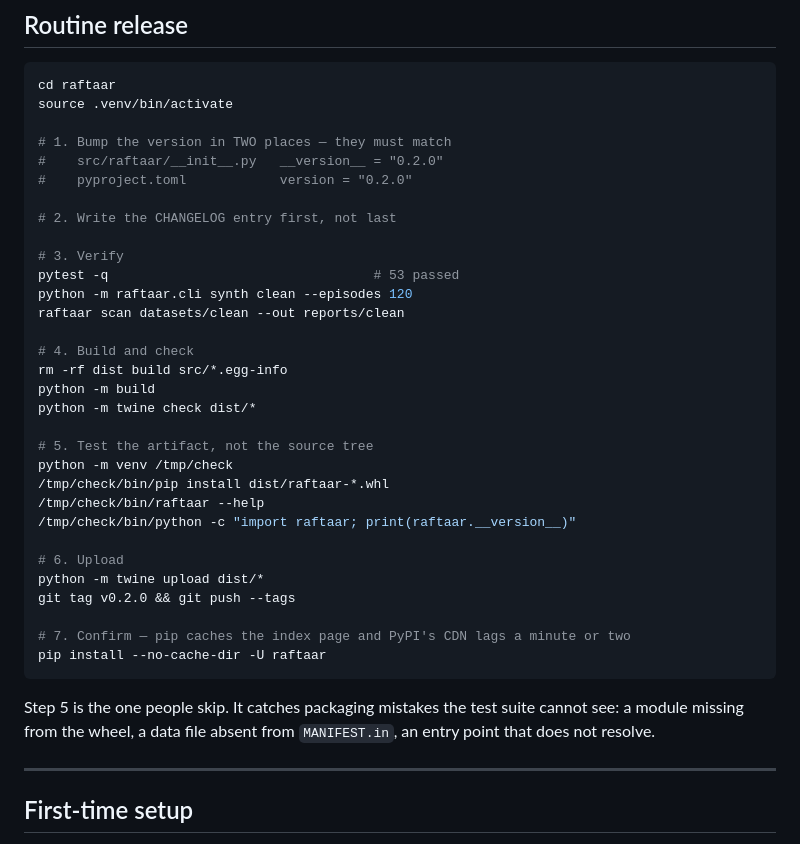
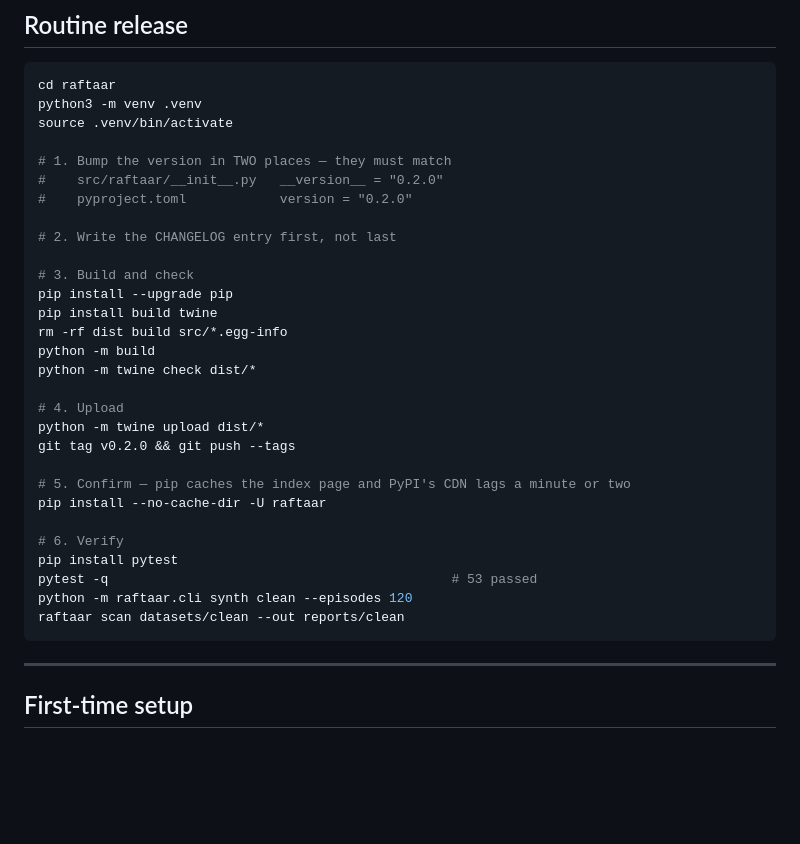
Before and after one commit to aslansd/raftaar, a Markdown page: PUBLISHING.md, the part around the change. Rendered like a GitHub page; blank space fills up the shorter version.

````diff
--- a/PUBLISHING.md
+++ b/PUBLISHING.md
@@ -4,6 +4,7 @@
 
 ```bash
 cd raftaar
+python3 -m venv .venv
 source .venv/bin/activate
 
 # 1. Bump the version in TWO places — they must match
@@ -12,33 +13,26 @@ source .venv/bin/activate
 
 # 2. Write the CHANGELOG entry first, not last
 
-# 3. Verify
-pytest -q                                  # 53 passed
-python -m raftaar.cli synth clean --episodes 120
-raftaar scan datasets/clean --out reports/clean
-
-# 4. Build and check
+# 3. Build and check
+pip install --upgrade pip
+pip install build twine
 rm -rf dist build src/*.egg-info
 python -m build
 python -m twine check dist/*
 
-# 5. Test the artifact, not the source tree
-python -m venv /tmp/check
-/tmp/check/bin/pip install dist/raftaar-*.whl
-/tmp/check/bin/raftaar --help
-/tmp/check/bin/python -c "import raftaar; print(raftaar.__version__)"
-
-# 6. Upload
+# 4. Upload
 python -m twine upload dist/*
 git tag v0.2.0 && git push --tags
 
-# 7. Confirm — pip caches the index page and PyPI's CDN lags a minute or two
+# 5. Confirm — pip caches the index page and PyPI's CDN lags a minute or two
 pip install --no-cache-dir -U raftaar
+
+# 6. Verify
+pip install pytest
+pytest -q                                            # 53 passed
+python -m raftaar.cli synth clean --episodes 120
+raftaar scan datasets/clean --out reports/clean
 ```
-
-Step 5 is the one people skip. It catches packaging mistakes the test suite
-cannot see: a module missing from the wheel, a data file absent from
-`MANIFEST.in`, an entry point that does not resolve.
 
 ---
 
````
Also changed, not shown: README.md (+1 -1 lines).
